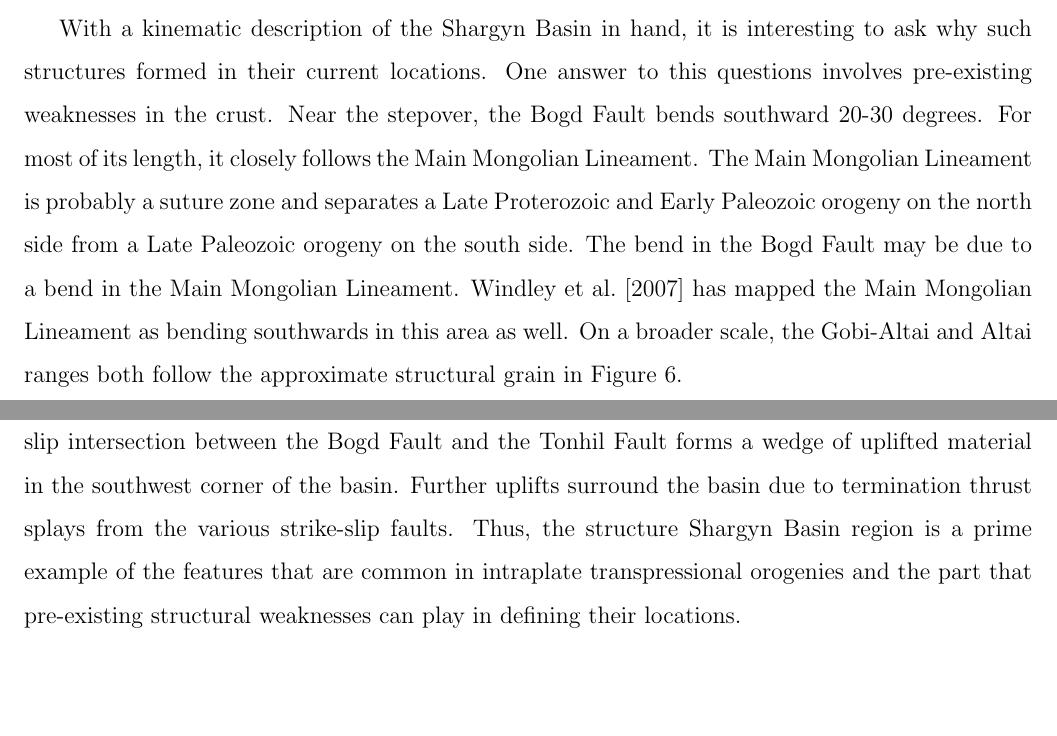
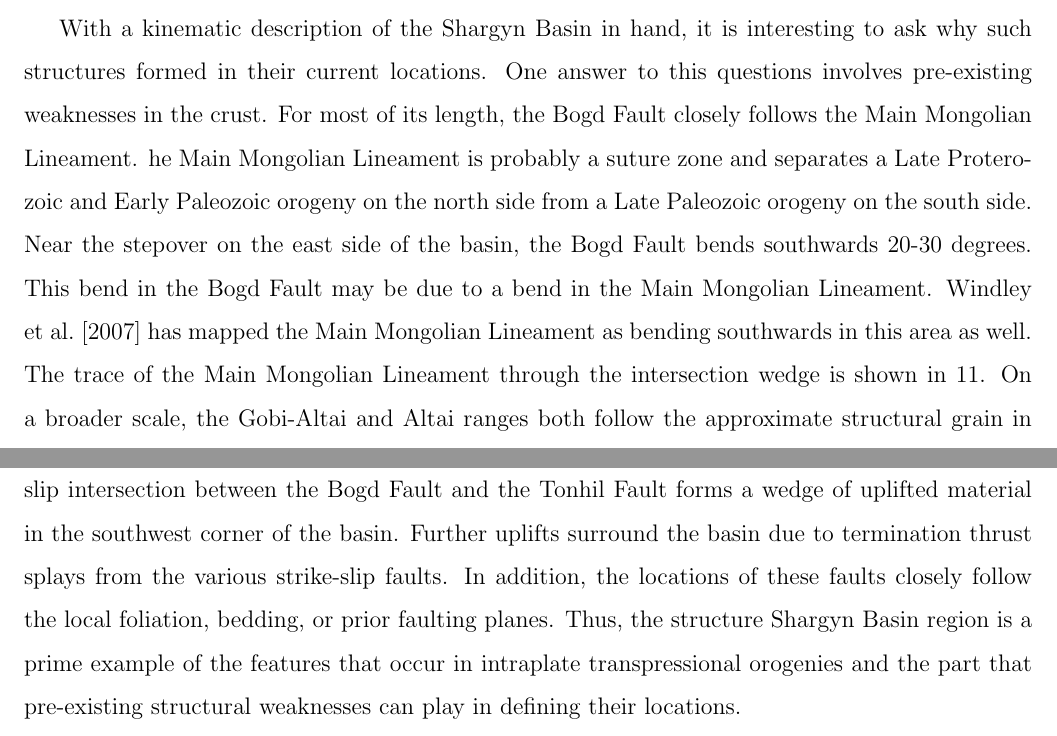
Before and after one commit to tbenthompson/shargyn, a LaTeX thesis (writing/paper/main.tex, which reads writing/paper/conclusion.tex, writing/paper/discussion.tex): two parts of pages 33 and 34 of 41, joined at a grey line, cut so that both start at the same text, the shorter picture padded with empty space. Compiled offline with pdfLaTeX.

Commit message:
done with presentation

```diff
--- a/writing/paper/conclusion.tex
+++ b/writing/paper/conclusion.tex
@@ -1,4 +1,4 @@
 \section{Conclusion}
 	The India-Eurasia collision causes deformation through a broad swath of Asia. In central Asia, the Altai Range and Gobi-Altai Range accomodate 10-15\% of the total convergence rate \citep{Calais2003}. Hence, western Mongolia has some of the best examples in the world of intracontinental deformation patterns. Here, we studied the zone where the Altai fault system and the Gobi-Altai fault system intersect. Transpressional strike-slip deformation is dominant and results in discrete fault block mountain ranges with small basins in between. The Shargyn Basin is an anomalously large basin for the region and begs explaining.
 
-	We describe the basin as a combination of two active structures. A left-lateral compressional stepover on the Bogd Fault forms the Khantaishir range and the Shargyn Fault. A conjugate strike-slip intersection between the Bogd Fault and the Tonhil Fault forms a wedge of uplifted material in the southwest corner of the basin. Further uplifts surround the basin due to termination thrust splays from the various strike-slip faults. Thus, the structure Shargyn Basin region is a prime example of the features that are common in intraplate transpressional orogenies and the part that pre-existing structural weaknesses can play in defining their locations.
+	We describe the basin as a combination of two active structures. A left-lateral compressional stepover on the Bogd Fault forms the Khantaishir range and the Shargyn Fault. A conjugate strike-slip intersection between the Bogd Fault and the Tonhil Fault forms a wedge of uplifted material in the southwest corner of the basin. Further uplifts surround the basin due to termination thrust splays from the various strike-slip faults. In addition, the locations of these faults closely follow the local foliation, bedding, or prior faulting planes.  Thus, the structure Shargyn Basin region is a prime example of the features that occur in intraplate transpressional orogenies and the part that pre-existing structural weaknesses can play in defining their locations.
--- a/writing/paper/discussion.tex
+++ b/writing/paper/discussion.tex
@@ -12,6 +12,6 @@
 
 	Notably, the kinematics for the Shargyn Basin explain a large basin without any extension. Despite being deeper than most basins in the area (963m above sea level at the deepest), it would unexpected for the Shargyn Basin to have formed by any extensional process. Previous researchers have stated that the region has no normal faulting or transtensional faulting \citep{Cunningham2005a}. The low elevations do not require extension. The "Valley of the Lakes" to the north is at similar elevations. The small transtensional basins near the intersection wedge were the only extensional features we found. However, these transtensional basins are multiple orders of magnitude smaller than the Shargyn Basin. Further to the northeast, there are small normal faults linked by a major strike-slip fault \citep{Walker2006}. These features are also much smaller than the Shargyn Basin.
 
-	With a kinematic description of the Shargyn Basin in hand, it is interesting to ask why such structures formed in their current locations. One answer to this questions involves pre-existing weaknesses in the crust. Near the stepover, the Bogd Fault bends southward 20-30 degrees. For most of its length, it closely follows the Main Mongolian Lineament. The Main Mongolian Lineament is probably a suture zone and separates a Late Proterozoic and Early Paleozoic orogeny on the north side from a Late Paleozoic orogeny on the south side. The bend in the Bogd Fault may be due to a bend in the Main Mongolian Lineament. \citet{Windley2007} has mapped the Main Mongolian Lineament as bending southwards in this area as well. On a broader scale, the Gobi-Altai and Altai ranges both follow the approximate structural grain in Figure \ref{grain}.
+	With a kinematic description of the Shargyn Basin in hand, it is interesting to ask why such structures formed in their current locations. One answer to this questions involves pre-existing weaknesses in the crust. For most of its length, the Bogd Fault closely follows the Main Mongolian Lineament. he Main Mongolian Lineament is probably a suture zone and separates a Late Proterozoic and Early Paleozoic orogeny on the north side from a Late Paleozoic orogeny on the south side. Near the stepover on the east side of the basin, the Bogd Fault bends southwards 20-30 degrees. This bend in the Bogd Fault may be due to a bend in the Main Mongolian Lineament. \citet{Windley2007} has mapped the Main Mongolian Lineament as bending southwards in this area as well. The trace of the Main Mongolian Lineament through the intersection wedge is shown in \ref{intersection_wedge_joint}. On a broader scale, the Gobi-Altai and Altai ranges both follow the approximate structural grain in Figure \ref{grain}.
 
 	In almost all (exluding specific parts of the intersection wedge) of the locations we studied the foliation strikes parallel or close to parallel to the important fault in the region. The foliations fit well with a model where faults form along structural weaknesses. The foliations could also be explained by dragging along the fault. With enough slip, regardless of the original foliation is an area, dragging of the foliation near the fault will lead to approximately fault-parallel strike. Dragging can be clearly seen in the satellite imagery of the beds along the Bogd Fault in the intersection wedge. However, in other locations, foliations are still fault-parallel 5-10km away from the surface trace of the fault and dragging is not seen. So, dragging may be locally important in the intersection wedge, but, elsewhere, it is more likely that the faults formed along pre-existing structural weaknesses.
```
Also changed, not shown: writing/paper/main.tex (+1 -1 lines), writing/paper/discussion.tex (2 more changed lines), 3 other files.
